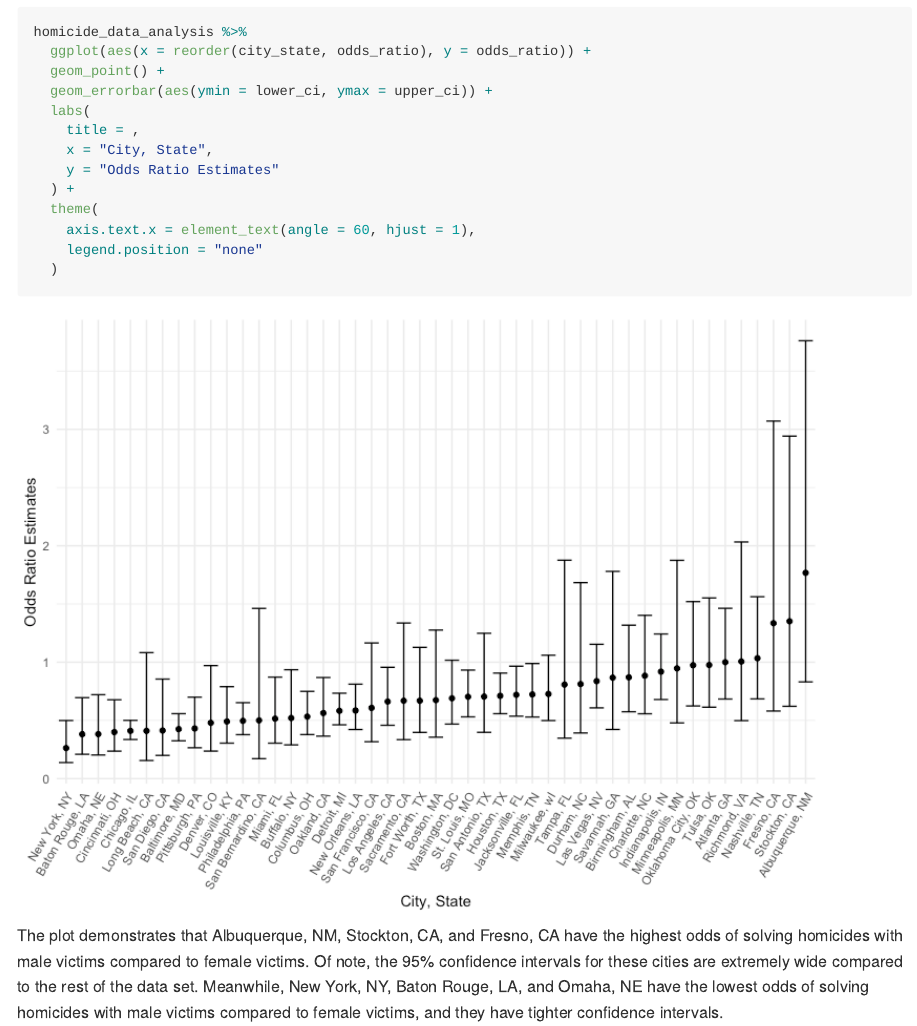
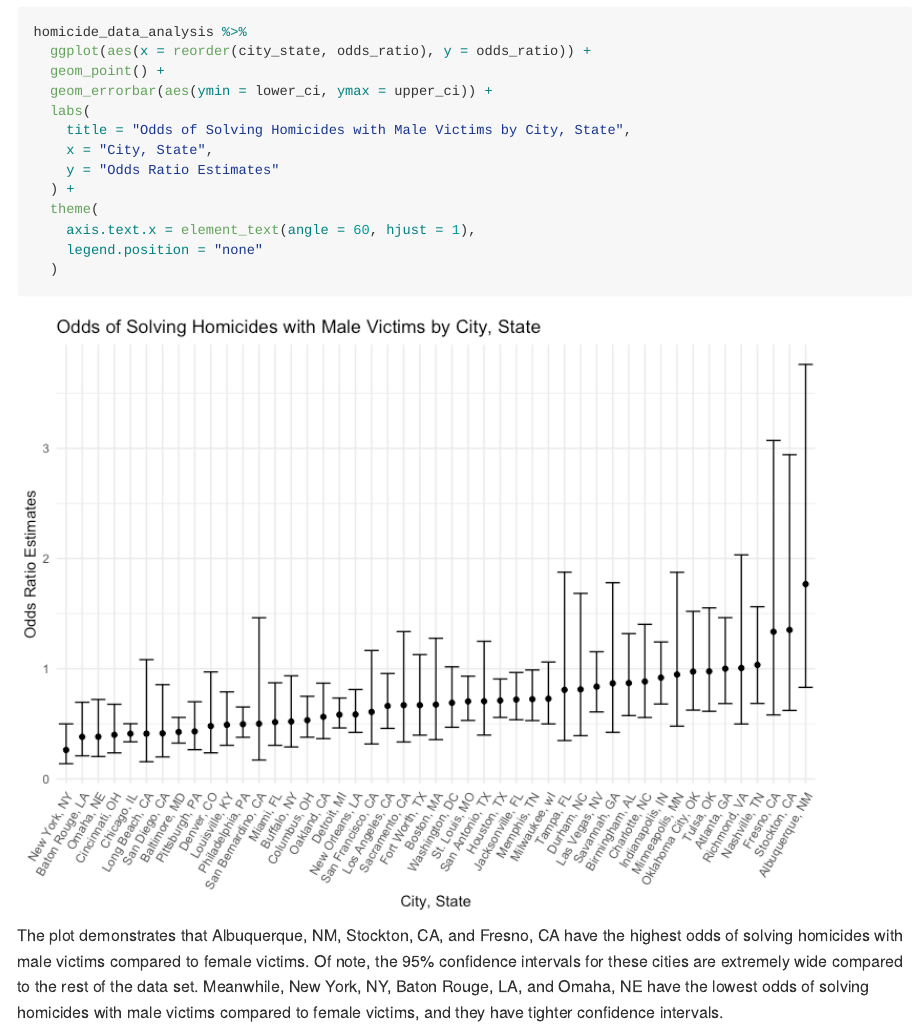
Before and after one commit to els2250/p8105_hw6_els2250, an R Markdown document (p8105_hw6_els2250.Rmd): the page in a window 1100 px wide, from 4580 px down. The pictures show the output file p8105_hw6_els2250.md that the author committed with the source, drawn offline in the style of GitHub; long lines of code are wrapped.

Commit message:
Problem 2 - Added title to plot

```diff
--- a/p8105_hw6_els2250.Rmd
+++ b/p8105_hw6_els2250.Rmd
@@ -174,7 +174,7 @@ homicide_data_analysis %>%
   geom_point() +
   geom_errorbar(aes(ymin = lower_ci, ymax = upper_ci)) +
   labs(
-    title = ,
+    title = "Odds of Solving Homicides with Male Victims by City, State",
     x = "City, State",
     y = "Odds Ratio Estimates"
   ) +
```
Also changed, not shown: p8105_hw6_els2250.md, p8105_hw6_els2250_files/figure-gfm/unnamed-chunk-1-1.png, p8105_hw6_els2250_files/figure-gfm/unnamed-chunk-14-1.png, p8105_hw6_els2250_files/figure-gfm/unnamed-chunk-2-1.png, p8105_hw6_els2250_files/figure-gfm/unnamed-chunk-8-1.png.
